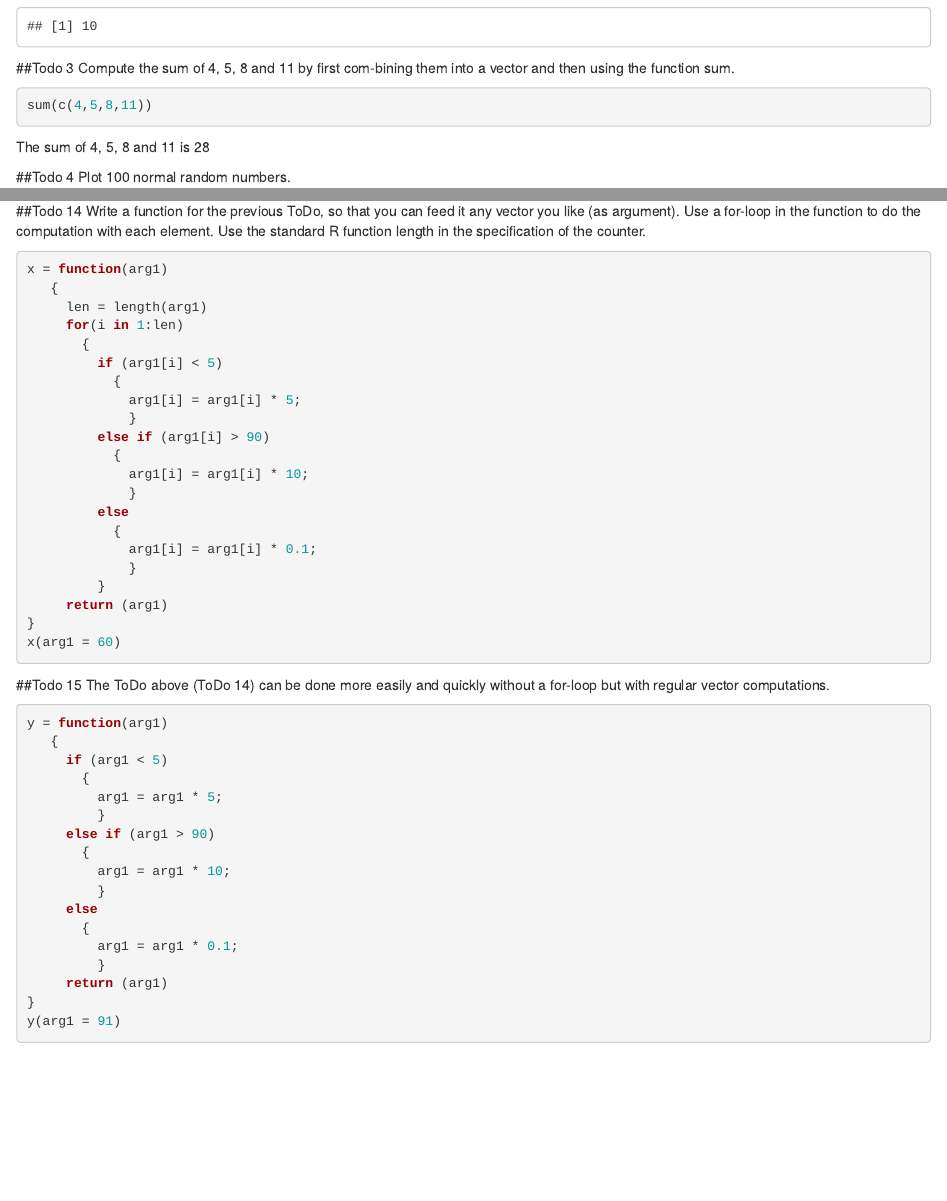
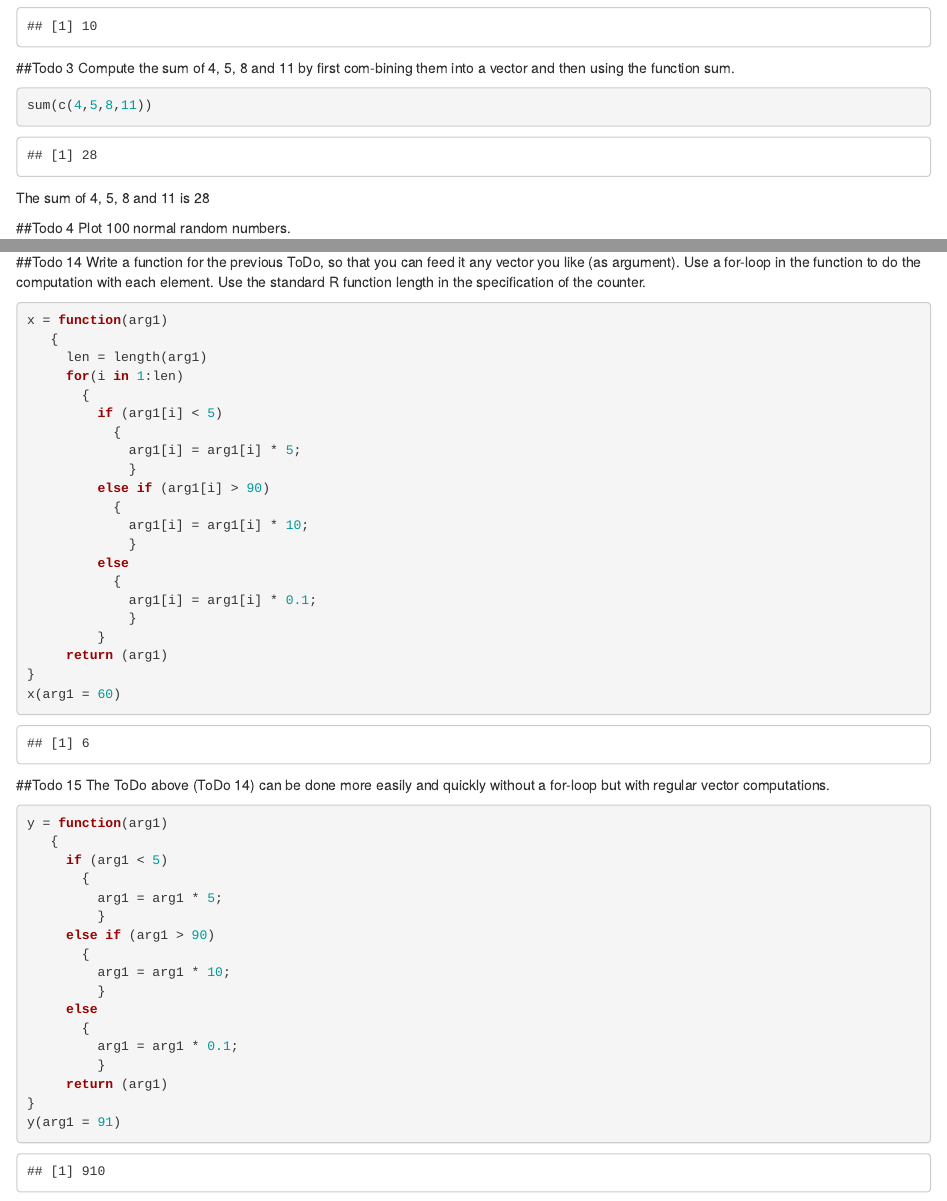
Before and after one commit to joshreddy/SRT411-Assignment-0, an R Markdown document (SRT411 Assignment 0.Rmd): the page in a window 1100 px wide, from 410 px down, and a second part further down, joined at a grey line. Rendered offline with R 4.5, knitr and Pandoc, with nearby package versions; code that draws random numbers runs with fixed seeds of ours; some code elsewhere in the file could not run offline.

Commit message:
Add files via upload

````diff
--- a/SRT411 Assignment 0.Rmd
+++ b/SRT411 Assignment 0.Rmd
@@ -37,7 +37,7 @@ t/l*100
 ##Todo 3
 Compute the sum of 4, 5, 8 and 11 by first com-bining them  into  a  vector  and  then  using  the function sum.
 
-```{r todo3, eval=FALSE}
+```{r todo3}
 sum(c(4,5,8,11))
 ```
 The sum of 4, 5, 8 and 11 is `r sum(c(4,5,8,11))`
@@ -255,7 +255,7 @@ k
 ##Todo 14
 Write a function for the previous ToDo, so that you can feed it any vector you like (as argument). Use a for-loop in the function to do the computation with each element. Use the standard R function length in the specification of the counter.
 
-```{r todo14, eval=FALSE}
+```{r todo14}
 x = function(arg1)
    {
      len = length(arg1)
@@ -283,7 +283,7 @@ x(arg1 = 60)
 ##Todo 15
 The ToDo above (ToDo 14) can be done more easily and quickly without a for-loop but with regular vector computations.
 
-```{r todo15, eval=FALSE}
+```{r todo15}
 y = function(arg1)
    {
      if (arg1 < 5)
````
Also changed, not shown: SRT411_Assignment_0.html.
